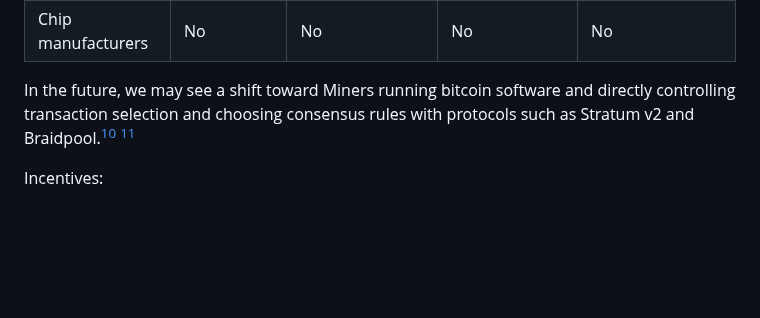
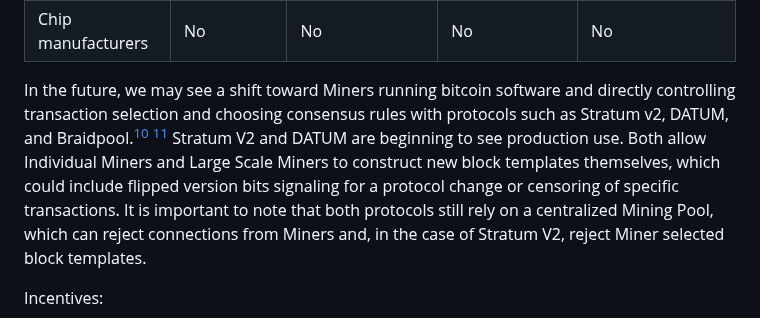
Before and after one commit to yashrajd/bcap, a Markdown page: README.md, the part around the change. Rendered like a GitHub page; blank space fills up the shorter version.

Commit message:
Add detail on Stratum V2 and DATUM
Fleshed out future mining protocol section to include brief discussion of template selection decentralization coming in the near term.

```diff
--- a/README.md
+++ b/README.md
@@ -247,7 +247,7 @@ The current segmentation of Miners power is detailed below
 | Mining Pools                          | Yes                                         | Yes                                                            | Yes                      | No                                   |
 | Chip manufacturers                    | No                                          | No                                                             | No                       | No                                   |
 
-In the future, we may see a shift toward Miners running bitcoin software and directly controlling transaction selection and choosing consensus rules with protocols such as Stratum v2 and Braidpool.[^10] [^11]
+In the future, we may see a shift toward Miners running bitcoin software and directly controlling transaction selection and choosing consensus rules with protocols such as Stratum v2, DATUM, and Braidpool.[^10] [^11] Stratum V2 and DATUM are beginning to see production use. Both allow Individual Miners and Large Scale Miners to construct new block templates themselves, which could include flipped version bits signaling for a protocol change or censoring of specific transactions. It is important to note that both protocols still rely on a centralized Mining Pool, which can reject connections from Miners and, in the case of Stratum V2, reject Miner selected block templates.
 
 Incentives:
 
```
